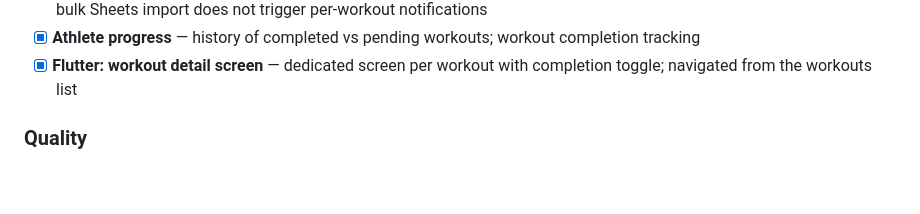
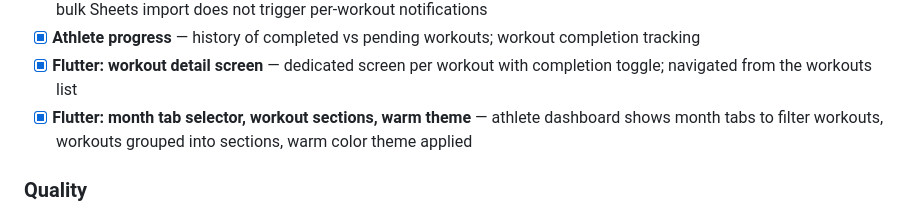
Before and after one commit to ajenux/crossfit-app, a Markdown page: PLAN.md, the part around one of its changes. Rendered like a GitHub page; blank space fills up the shorter version.

Commit message:
Update PLAN.md — month tabs, sections, warm theme
Co-Authored-By: Claude Sonnet 4.6 <noreply@anthropic.com>

```diff
--- a/PLAN.md
+++ b/PLAN.md
@@ -62,6 +62,7 @@ Updated whenever a phase is completed or started.
 - [x] **In-app notifications** — bell icon with unread badge on athlete dashboard; `Notification` entity + `GET /api/notifications` + `PUT /api/notifications/read`; `WorkoutService.create()` fires notification on assignment; bulk Sheets import does not trigger per-workout notifications
 - [x] **Athlete progress** — history of completed vs pending workouts; workout completion tracking
 - [x] **Flutter: workout detail screen** — dedicated screen per workout with completion toggle; navigated from the workouts list
+- [x] **Flutter: month tab selector, workout sections, warm theme** — athlete dashboard shows month tabs to filter workouts, workouts grouped into sections, warm color theme applied
 
 ### Quality
 - [x] 16 automated tests (4 service unit tests + 12 controller integration tests)
```
Also changed, not shown: other parts of PLAN.md (+1 -1 lines).
